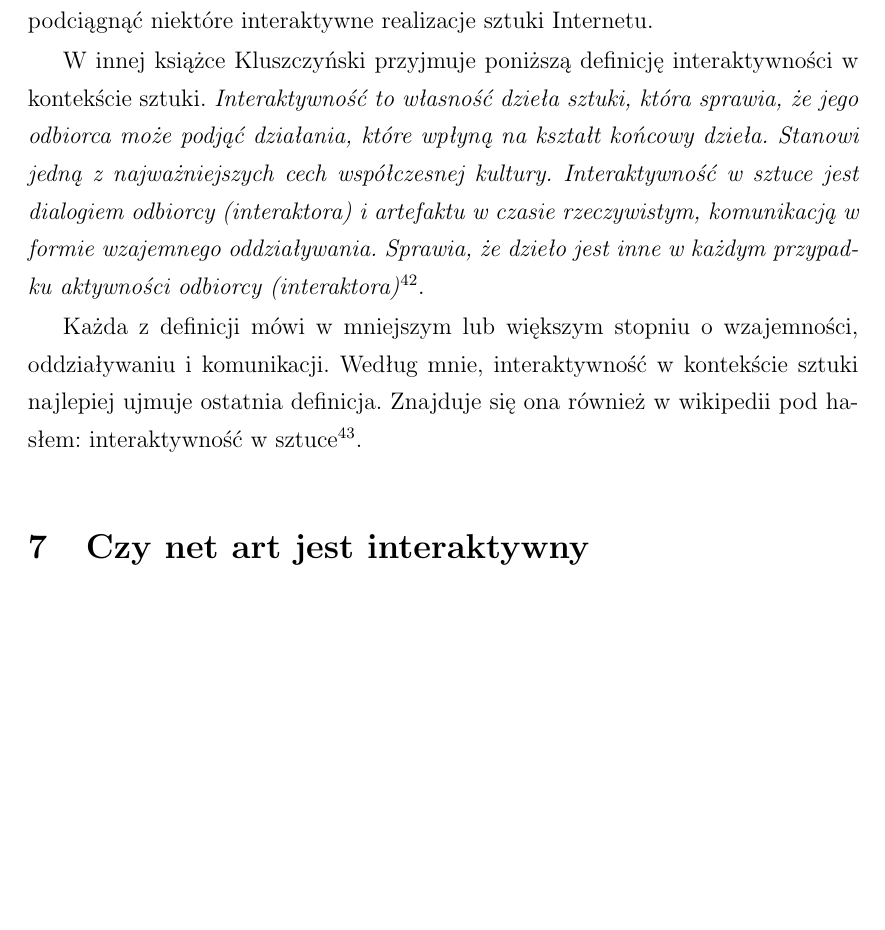
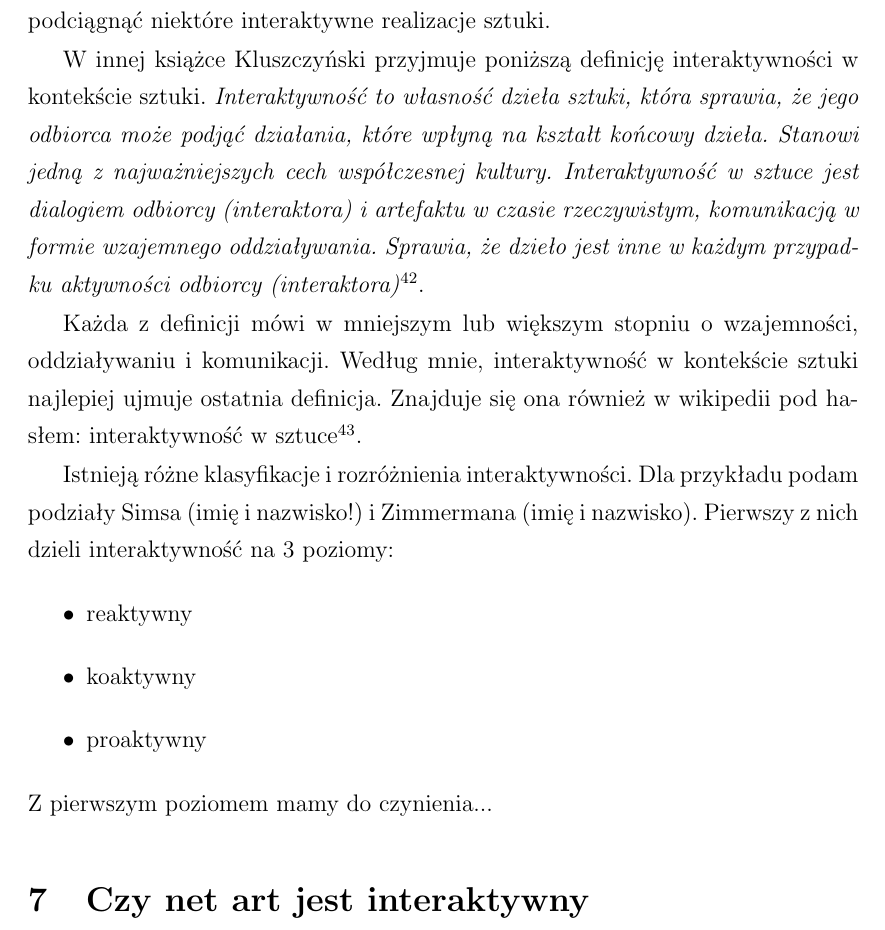
Before and after one commit to rpiotrow/philosophy-net-art, a LaTeX thesis (praca.tex): part of page 17 of 18, cut so that both start at the same text, the shorter picture padded with empty space. Compiled offline with pdfLaTeX.

Commit message:
komentarz, początek podziałów interaktywności

```diff
--- a/praca.tex
+++ b/praca.tex
@@ -770,9 +770,9 @@ obiektu}\footnote{Ryszard W. Kluszczyński,
 \textit{Społeczeństwo informacyjne}, s. 96}. Jak widać, autor nie uwzględnia
 tutaj możliwości wykorzystania przedmiotu niezgodnie z jego przeznaczeniem,
 a przecież pod takie wykorzystanie można by podciągnąć niektóre
-interaktywne realizacje sztuki Internetu. %opisać alternatywną przeglądarkę
-%która wykorzystuje html i http nie do końca zgodnie z jego przeznaczeniem.
-%(chodzi o web stalker)
+interaktywne realizacje sztuki.
+%tutaj można opisać coś o estetyce lo-fi jeśli zajdzie takowa potrzeba
+%alternatywna przeglądarka (web stalker) tutaj nie paasuje!
 
 W innej książce Kluszczyński przyjmuje poniższą definicję interaktywności
 w kontekście sztuki.
@@ -792,8 +792,15 @@ w wikipedii pod hasłem: interaktywność
 w sztuce\footnote{http://pl.wikipedia.org/wiki/Interaktywność\_w\_sztuce}.
 
 %poziomy interkacji według Simsa (reaktywna, koaktywna, proaktywna)
-
-%4 typy interaktywności według Zimmermana
+Istnieją różne klasyfikacje i rozróżnienia interaktywności. Dla przykładu
+podam podziały Simsa (imię i nazwisko!) i Zimmermana (imię i nazwisko).
+Pierwszy z nich dzieli interaktywność na 3 poziomy:
+\begin{itemize}
+\item reaktywny
+\item koaktywny
+\item proaktywny
+\end{itemize}
+Z pierwszym poziomem mamy do czynienia...
 
 %krytyczne podejście do interaktywności, prace wskazujące na jej
 %ograniczenia czy wręcz iluzoryczność
```
